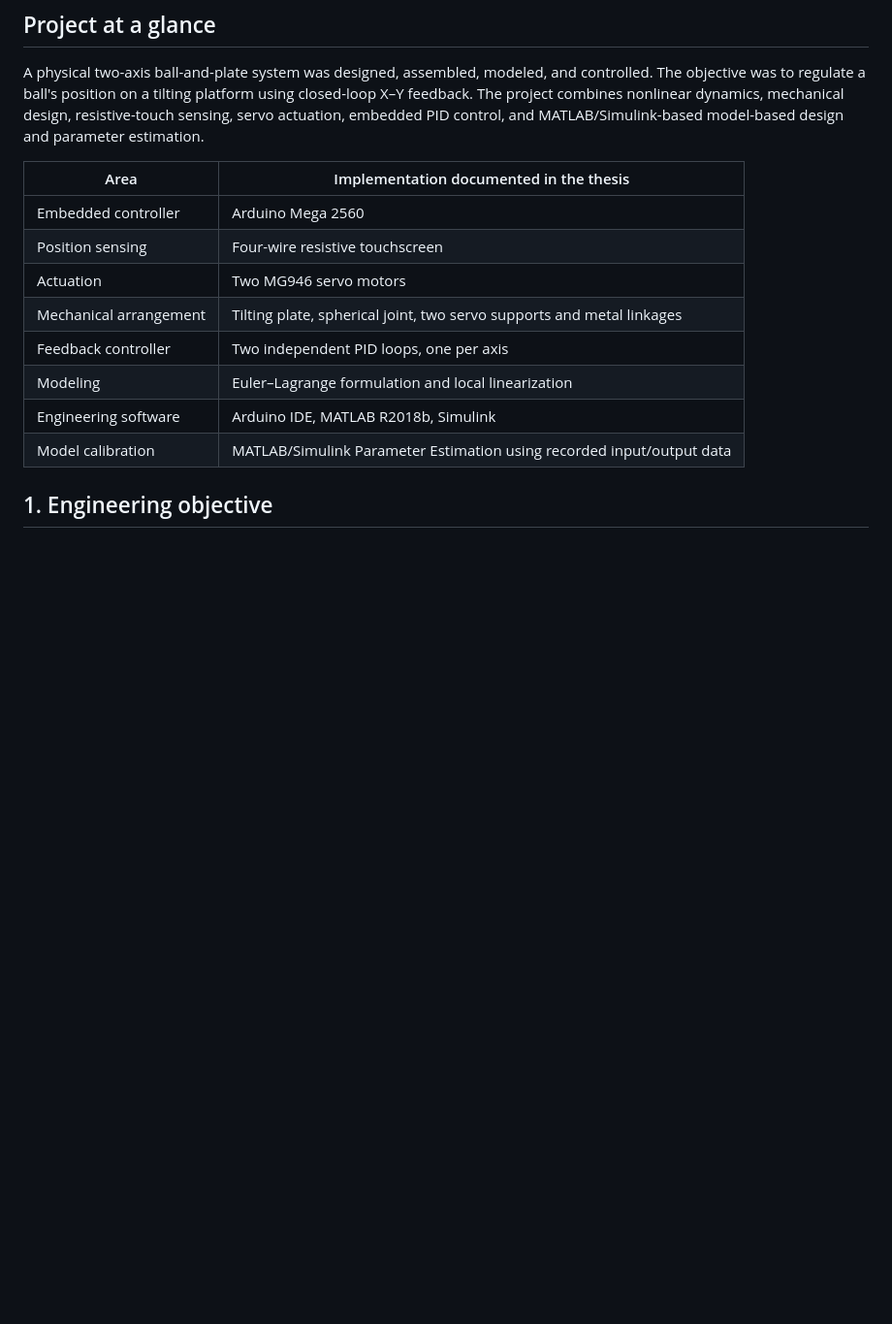
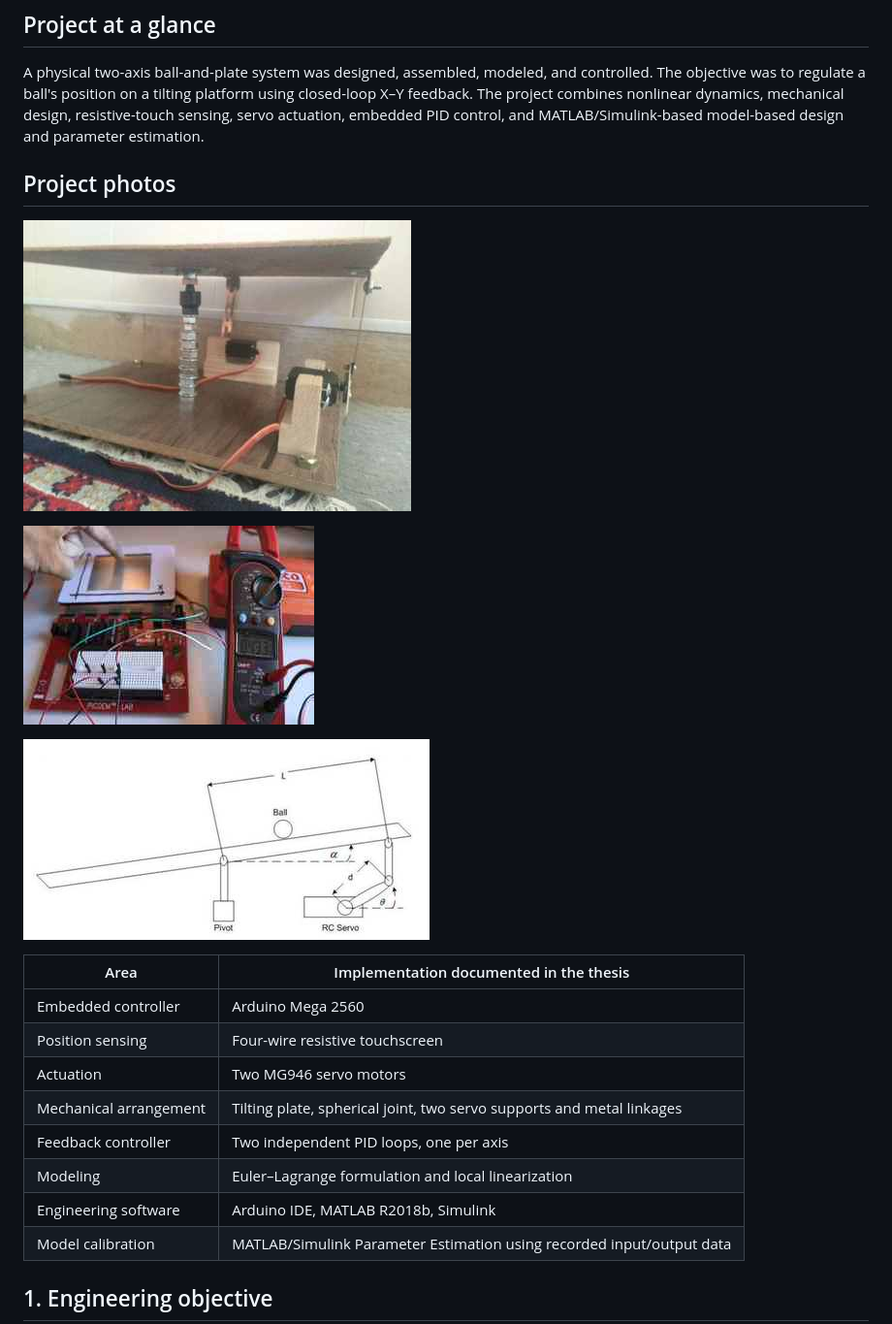
Before and after one commit to hosseinhosseini19971376-spec/research-portfolio, a Markdown page: ball-plate.md, the part around the change. Shown at 97% size. Drawn GitHub-style; pictures changed too: assets/mechanical-schematic.jpg (added), assets/prototype.jpg (added), assets/testbench.jpg (added); blank space fills up the shorter version.

Commit message:
Add project photos to ball-and-plate case study
Add prototype, testbench, and mechanical schematic images to the project page.

```diff
--- a/ball-plate.md
+++ b/ball-plate.md
@@ -10,6 +10,14 @@
 ## Project at a glance
 
 A physical two-axis ball-and-plate system was designed, assembled, modeled, and controlled. The objective was to regulate a ball's position on a tilting platform using closed-loop X–Y feedback. The project combines nonlinear dynamics, mechanical design, resistive-touch sensing, servo actuation, embedded PID control, and MATLAB/Simulink-based model-based design and parameter estimation.
+
+## Project photos
+
+![Physical ball-and-plate prototype](assets/prototype.jpg)
+
+![Electronics and touchscreen test setup](assets/testbench.jpg)
+
+![Mechanical arrangement of the ball-and-plate system](assets/mechanical-schematic.jpg)
 
 | Area | Implementation documented in the thesis |
 |---|---|
```
